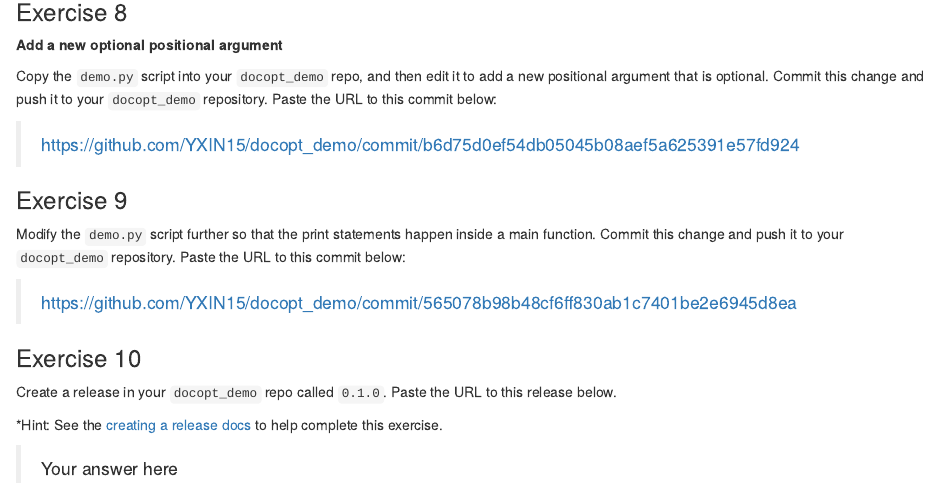
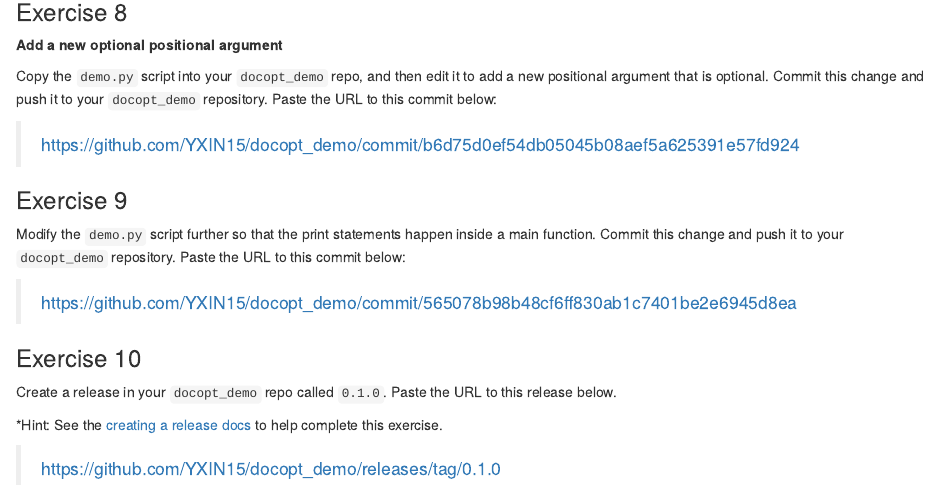
Before and after one commit to YXIN15/docopt_demo, an R Markdown document (individual_assignment_1.Rmd): the page in a window 1100 px wide, from 2540 px down. The pictures show the output file individual_assignment_1.html that the author committed with the source, opened offline.

Commit message:
Assignment 1 complete

```diff
--- a/individual_assignment_1.Rmd
+++ b/individual_assignment_1.Rmd
@@ -125,4 +125,4 @@ Create a release in your `docopt_demo` repo called `0.1.0`. Paste the URL to thi
 
 \*Hint: See the [creating a release docs](https://docs.github.com/en/free-pro-team@latest/github/administering-a-repository/managing-releases-in-a-repository#creating-a-release) to help complete this exercise.
 
-> Your answer here
+> <https://github.com/YXIN15/docopt_demo/releases/tag/0.1.0>
```
Also changed, not shown: individual_assignment_1.html.
